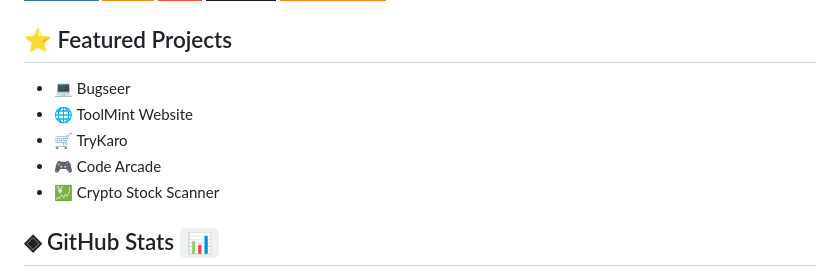
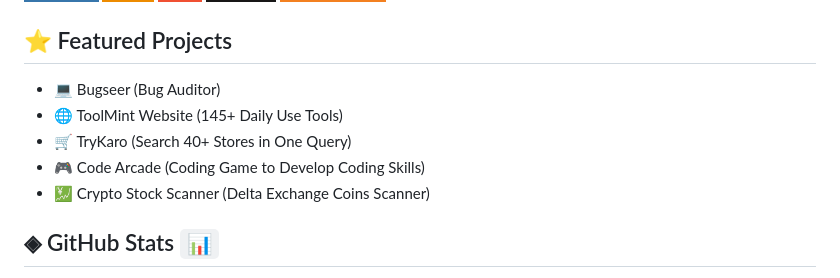
Before and after one commit to rishibanota/rishibanota, a Markdown page: README.md, the part around the change. Rendered like a GitHub page; badges without logos.

```diff
--- a/README.md
+++ b/README.md
@@ -34,11 +34,11 @@
 
 ## ⭐ Featured Projects
 
-- 💻 Bugseer
-- 🌐 ToolMint Website
-- 🛒 TryKaro
-- 🎮 Code Arcade
-- 💹 Crypto Stock Scanner
+- 💻 Bugseer (Bug Auditor)
+- 🌐 ToolMint Website (145+ Daily Use Tools)
+- 🛒 TryKaro (Search 40+ Stores in One Query)
+- 🎮 Code Arcade (Coding Game to Develop Coding Skills)
+- 💹 Crypto Stock Scanner (Delta Exchange Coins Scanner)
 
 ## ◈ GitHub Stats `📊`
 
```
